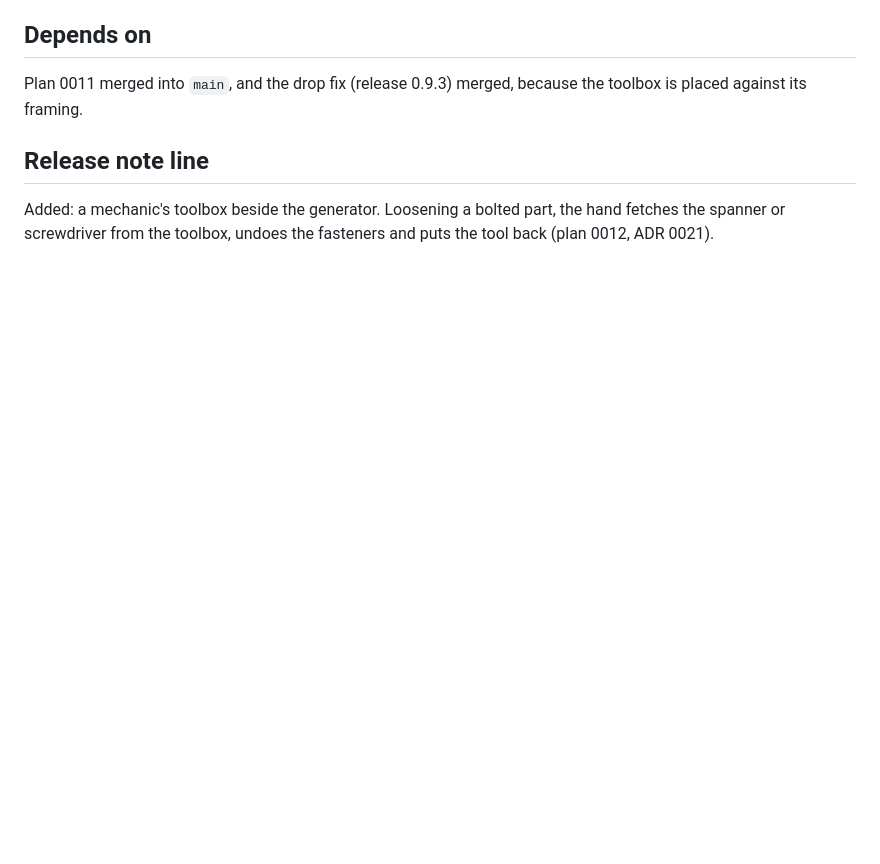
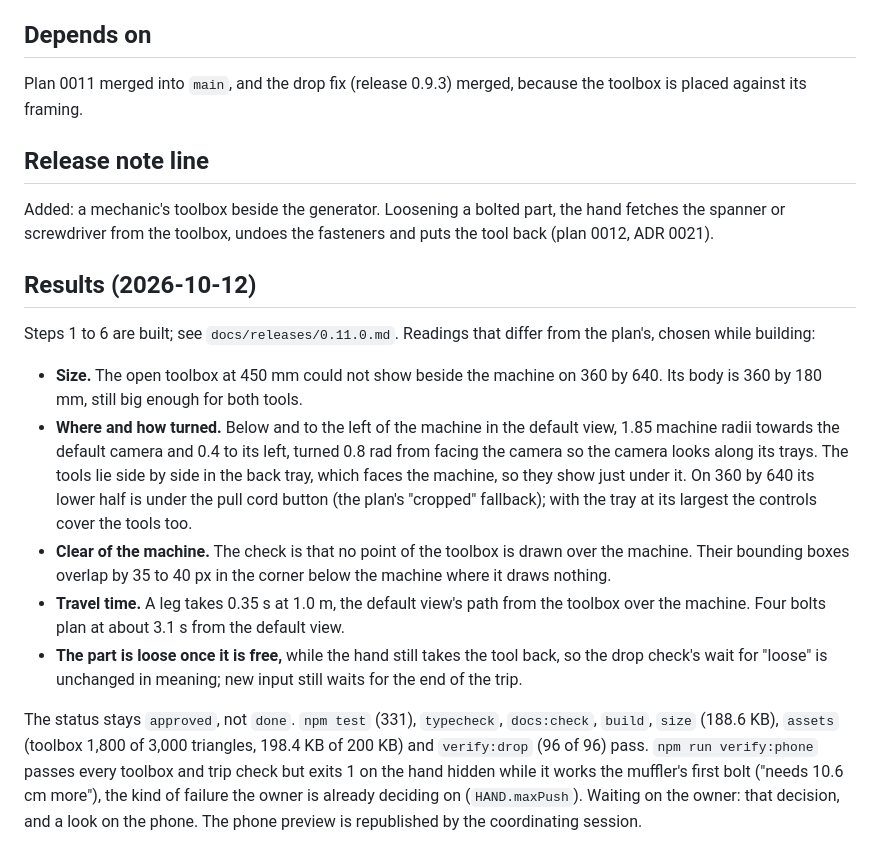
Before and after one commit to Open-Am/TheMechanic, a Markdown page: docs/plans/0012-the-toolbox.md, the part around the change. Rendered like a GitHub page; blank space fills up the shorter version.

```diff
--- a/docs/plans/0012-the-toolbox.md
+++ b/docs/plans/0012-the-toolbox.md
@@ -64,3 +64,15 @@ Plan 0011 merged into `main`, and the drop fix (release 0.9.3) merged, because t
 ## Release note line
 
 Added: a mechanic's toolbox beside the generator. Loosening a bolted part, the hand fetches the spanner or screwdriver from the toolbox, undoes the fasteners and puts the tool back (plan 0012, ADR 0021).
+
+## Results (2026-10-12)
+
+Steps 1 to 6 are built; see `docs/releases/0.11.0.md`. Readings that differ from the plan's, chosen while building:
+
+- **Size.** The open toolbox at 450 mm could not show beside the machine on 360 by 640. Its body is 360 by 180 mm, still big enough for both tools.
+- **Where and how turned.** Below and to the left of the machine in the default view, 1.85 machine radii towards the default camera and 0.4 to its left, turned 0.8 rad from facing the camera so the camera looks along its trays. The tools lie side by side in the back tray, which faces the machine, so they show just under it. On 360 by 640 its lower half is under the pull cord button (the plan's "cropped" fallback); with the tray at its largest the controls cover the tools too.
+- **Clear of the machine.** The check is that no point of the toolbox is drawn over the machine. Their bounding boxes overlap by 35 to 40 px in the corner below the machine where it draws nothing.
+- **Travel time.** A leg takes 0.35 s at 1.0 m, the default view's path from the toolbox over the machine. Four bolts plan at about 3.1 s from the default view.
+- **The part is loose once it is free,** while the hand still takes the tool back, so the drop check's wait for "loose" is unchanged in meaning; new input still waits for the end of the trip.
+
+The status stays `approved`, not `done`. `npm test` (331), `typecheck`, `docs:check`, `build`, `size` (188.6 KB), `assets` (toolbox 1,800 of 3,000 triangles, 198.4 KB of 200 KB) and `verify:drop` (96 of 96) pass. `npm run verify:phone` passes every toolbox and trip check but exits 1 on the hand hidden while it works the muffler's first bolt ("needs 10.6 cm more"), the kind of failure the owner is already deciding on (`HAND.maxPush`). Waiting on the owner: that decision, and a look on the phone. The phone preview is republished by the coordinating session.
```
Also changed, not shown: docs/design/animation.md (+4 -2 lines), docs/releases/0.11.0.md (added, +43 -0 lines).
